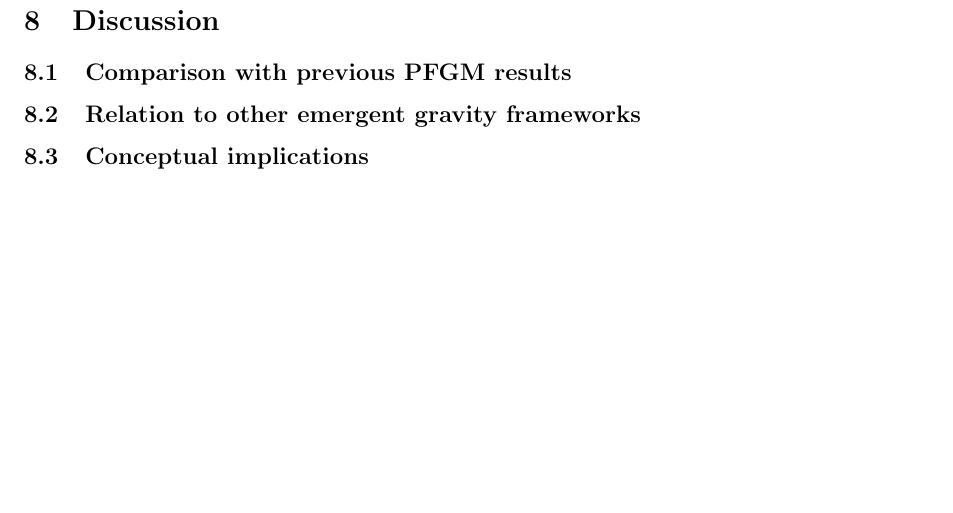
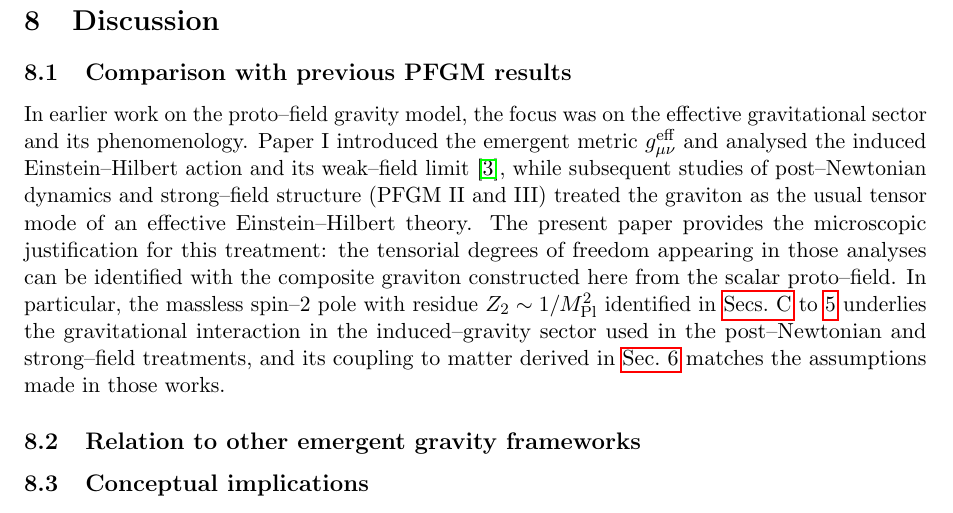
Before and after one commit to engmoeidh/PFGM-CompositeGraviton, a LaTeX paper (tex/main.tex): part of page 14 of 24 before the commit and part of page 14 of 25 after it, cut so that both start at the same text, the shorter picture padded with empty space. Compiled offline with pdfLaTeX.

Commit message:
Link composite graviton to previous PFGM PN/strong-field work and add PFGM II/III references

```diff
--- a/tex/main.tex
+++ b/tex/main.tex
@@ -964,6 +964,23 @@ Einstein--Hilbert theory.
 
 \subsection{Comparison with previous PFGM results}
 \label{subsec:disc_PFGM}
+
+In earlier work on the proto--field gravity model, the focus was on the
+effective gravitational sector and its phenomenology.  Paper~I introduced the
+emergent metric \(g^{\rm eff}_{\mu\nu}\) and analysed the induced
+Einstein--Hilbert action and its weak--field limit \cite{Hanash:PFGM-I}, while
+subsequent studies of post--Newtonian dynamics and strong--field structure
+(PFGM~II and III) treated the graviton as the usual tensor mode of an effective
+Einstein--Hilbert theory.  The present paper provides the microscopic
+justification for this treatment: the tensorial degrees of freedom appearing in
+those analyses can be identified with the composite graviton constructed here
+from the scalar proto--field.  In particular, the massless spin--2 pole with
+residue \(Z_2\sim 1/M_{\rm Pl}^2\) identified in
+\cref{sec:spin2_propagator,app:hh_correlator,app:spectral} underlies the
+gravitational interaction in the induced--gravity sector used in the
+post--Newtonian and strong--field treatments, and its coupling to matter
+derived in \cref{sec:linearised_dynamics} matches the assumptions made in those
+works.
 % - Relation to Papers I--III (PN tests, strong-field structure)
 % - Relation to cosmological constant solution and mesoscopic halos
 % - How emergent spin--2 mode fits into the global PFGM picture
```
Also changed, not shown: PFGM-CompositeGraviton.bib (+14 -0 lines).
